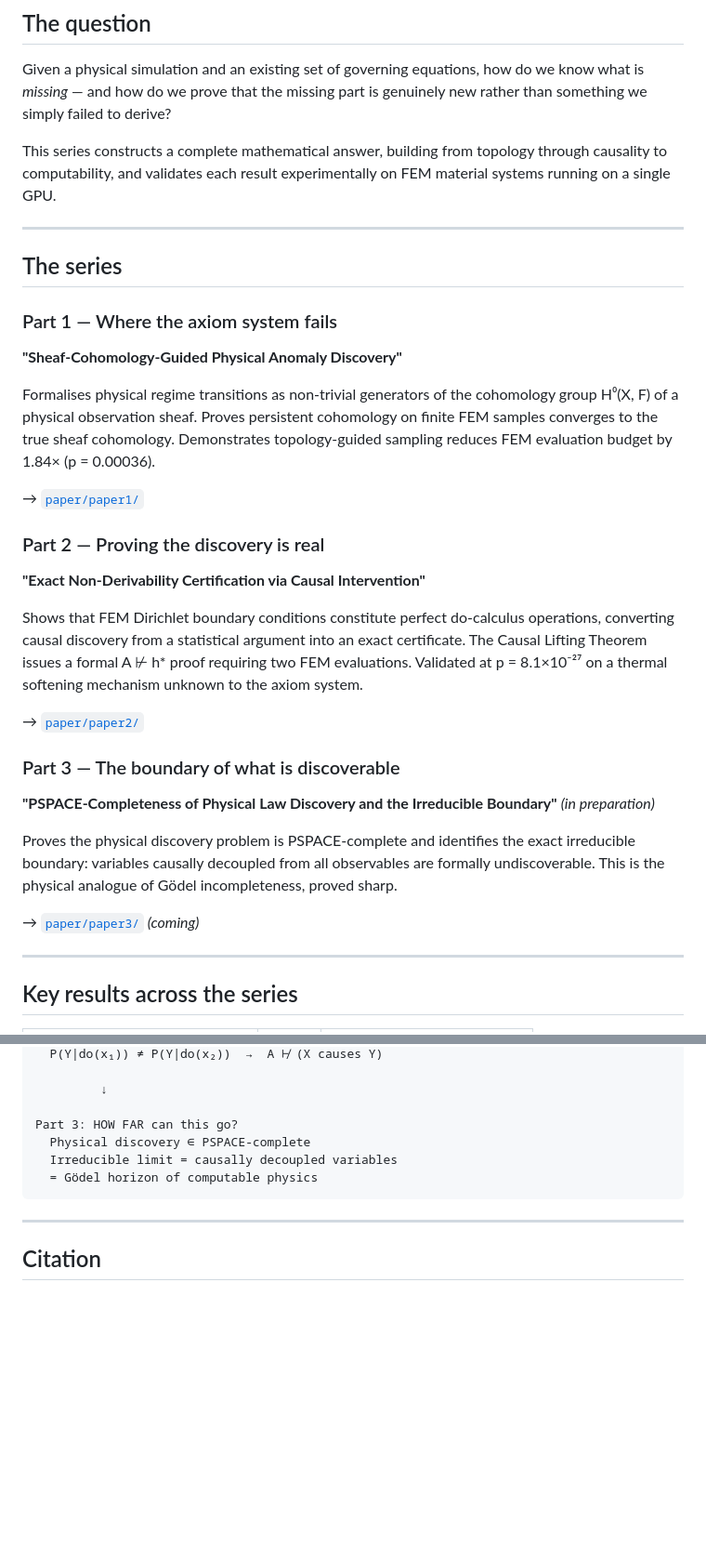
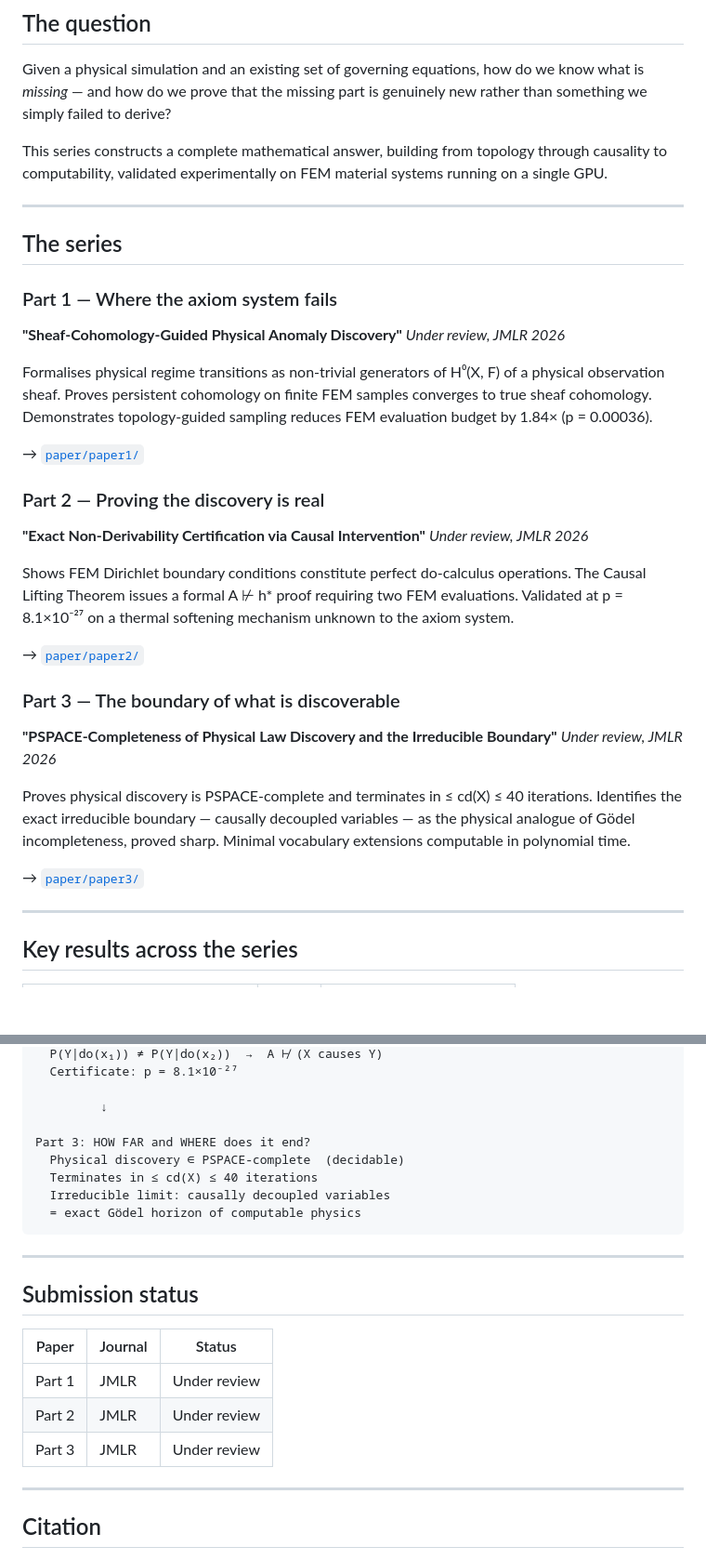
Before and after one commit to Blackl1stV35/forgwm, a Markdown page: README.md, 2 parts joined by grey strips. Shown at 93% size. Drawn GitHub-style; blank space fills up the shorter version.

````diff
--- a/README.md
+++ b/README.md
@@ -13,7 +15,7 @@
 
 Given a physical simulation and an existing set of governing equations, how do we know what is *missing* — and how do we prove that the missing part is genuinely new rather than something we simply failed to derive?
 
-This series constructs a complete mathematical answer, building from topology through causality to computability, and validates each result experimentally on FEM material systems running on a single GPU.
+This series constructs a complete mathematical answer, building from topology through causality to computability, validated experimentally on FEM material systems running on a single GPU.
 
 ---
 
@@ -21,24 +23,27 @@ This series constructs a complete mathematical answer, building from topology th
 
 ### Part 1 — Where the axiom system fails
 **"Sheaf-Cohomology-Guided Physical Anomaly Discovery"**
+*Under review, JMLR 2026*
 
-Formalises physical regime transitions as non-trivial generators of the cohomology group H⁰(X, F) of a physical observation sheaf. Proves persistent cohomology on finite FEM samples converges to the true sheaf cohomology. Demonstrates topology-guided sampling reduces FEM evaluation budget by 1.84× (p = 0.00036).
+Formalises physical regime transitions as non-trivial generators of H⁰(X, F) of a physical observation sheaf. Proves persistent cohomology on finite FEM samples converges to true sheaf cohomology. Demonstrates topology-guided sampling reduces FEM evaluation budget by 1.84× (p = 0.00036).
 
 → [`paper/paper1/`](paper/paper1/)
 
 ### Part 2 — Proving the discovery is real
 **"Exact Non-Derivability Certification via Causal Intervention"**
+*Under review, JMLR 2026*
 
-Shows that FEM Dirichlet boundary conditions constitute perfect do-calculus operations, converting causal discovery from a statistical argument into an exact certificate. The Causal Lifting Theorem issues a formal A ⊬ h* proof requiring two FEM evaluations. Validated at p = 8.1×10⁻²⁷ on a thermal softening mechanism unknown to the axiom system.
+Shows FEM Dirichlet boundary conditions constitute perfect do-calculus operations. The Causal Lifting Theorem issues a formal A ⊬ h* proof requiring two FEM evaluations. Validated at p = 8.1×10⁻²⁷ on a thermal softening mechanism unknown to the axiom system.
 
 → [`paper/paper2/`](paper/paper2/)
 
 ### Part 3 — The boundary of what is discoverable
-**"PSPACE-Completeness of Physical Law Discovery and the Irreducible Boundary"** *(in preparation)*
+**"PSPACE-Completeness of Physical Law Discovery and the Irreducible Boundary"**
+*Under review, JMLR 2026*
 
-Proves the physical discovery problem is PSPACE-complete and identifies the exact irreducible boundary: variables causally decoupled from all observables are formally undiscoverable. This is the physical analogue of Gödel incompleteness, proved sharp.
+Proves physical discovery is PSPACE-complete and terminates in ≤ cd(X) ≤ 40 iterations. Identifies the exact irreducible boundary — causally decoupled variables — as the physical analogue of Gödel incompleteness, proved sharp. Minimal vocabulary extensions computable in polynomial time.
 
-→ [`paper/paper3/`](paper/paper3/) *(coming)*
+→ [`paper/paper3/`](paper/paper3/)
 
 ---
 
@@ -111,12 +139,24 @@ Part 2: IS the discovery genuinely new?
   P(Y|do(x₁)) ≠ P(Y|do(x₂))  →  A ⊬ (X causes Y)
+  Certificate: p = 8.1×10⁻²⁷
 
          ↓
 
-Part 3: HOW FAR can this go?
-  Physical discovery ∈ PSPACE-complete
-  Irreducible limit = causally decoupled variables
-  = Gödel horizon of computable physics
+Part 3: HOW FAR and WHERE does it end?
+  Physical discovery ∈ PSPACE-complete  (decidable)
+  Terminates in ≤ cd(X) ≤ 40 iterations
+  Irreducible limit: causally decoupled variables
+  = exact Gödel horizon of computable physics
 ```
+
+---
+
+## Submission status
+
+| Paper | Journal | Status |
+|---|---|---|
+| Part 1 | JMLR | Under review |
+| Part 2 | JMLR | Under review |
+| Part 3 | JMLR | Under review |
 
 ---
 
````
Also changed, not shown: other parts of README.md (+57 -22 lines).
